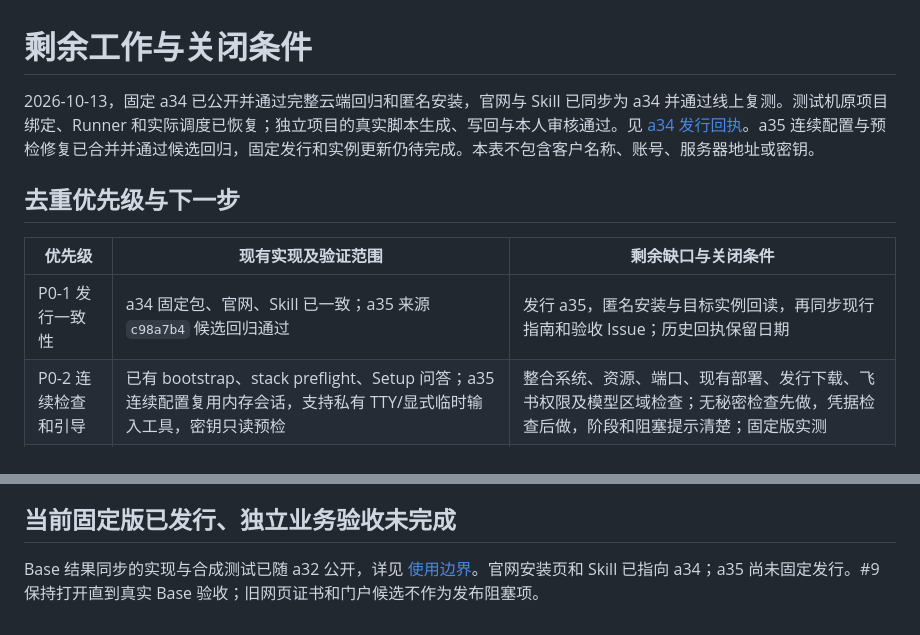
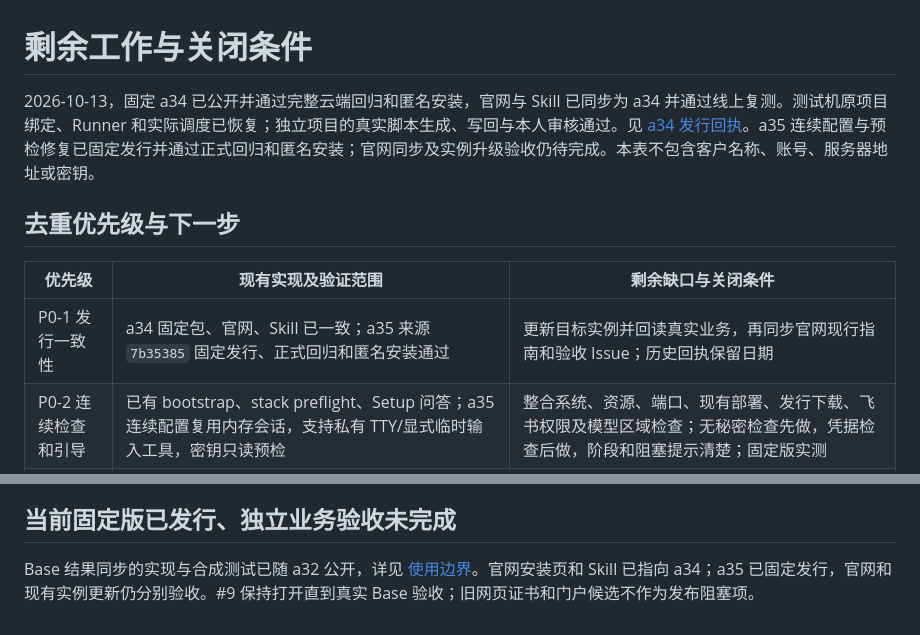
Before and after one commit to ChuluuMGL/video-factory, a Markdown page: docs/product/COMPLETION_WORK.md, 2 parts joined by grey strips. Drawn GitHub-style.

Commit message:
Record published a35 and anonymous installation evidence

```diff
--- a/docs/product/COMPLETION_WORK.md
+++ b/docs/product/COMPLETION_WORK.md
@@ -1,12 +1,12 @@
 # 剩余工作与关闭条件
 
-2026-10-13，固定 a34 已公开并通过完整云端回归和匿名安装，官网与 Skill 已同步为 a34 并通过线上复测。测试机原项目绑定、Runner 和实际调度已恢复；独立项目的真实脚本生成、写回与本人审核通过。见 [a34 发行回执](DELIVERY_A34_RESULT.md)。a35 连续配置与预检修复已合并并通过候选回归，固定发行和实例更新仍待完成。本表不包含客户名称、账号、服务器地址或密钥。
+2026-10-13，固定 a34 已公开并通过完整云端回归和匿名安装，官网与 Skill 已同步为 a34 并通过线上复测。测试机原项目绑定、Runner 和实际调度已恢复；独立项目的真实脚本生成、写回与本人审核通过。见 [a34 发行回执](DELIVERY_A34_RESULT.md)。a35 连续配置与预检修复已固定发行并通过正式回归和匿名安装；官网同步及实例升级验收仍待完成。本表不包含客户名称、账号、服务器地址或密钥。
 
 ## 去重优先级与下一步
 
 | 优先级 | 现有实现及验证范围 | 剩余缺口与关闭条件 |
 |---|---|---|
-| P0-1 发行一致性 | a34 固定包、官网、Skill 已一致；a35 来源 `c98a7b4` 候选回归通过 | 发行 a35，匿名安装与目标实例回读，再同步现行指南和验收 Issue；历史回执保留日期 |
+| P0-1 发行一致性 | a34 固定包、官网、Skill 已一致；a35 来源 `7b35385` 固定发行、正式回归和匿名安装通过 | 更新目标实例并回读真实业务，再同步官网现行指南和验收 Issue；历史回执保留日期 |
 | P0-2 连续检查和引导 | 已有 bootstrap、stack preflight、Setup 问答；a35 连续配置复用内存会话，支持私有 TTY/显式临时输入工具，密钥只读预检 | 整合系统、资源、端口、现有部署、发行下载、飞书权限及模型区域检查；无秘密检查先做，凭据检查后做，阶段和阻塞提示清楚；固定版实测 |
 | P0-3 独立安装 | 云端合成 Ubuntu 24.04 安装/续接/恢复已验证；真实业务在已有 Ubuntu 22.04 测试机验证 | 非开发者从官网固定包在干净受支持主机完成真实接入和业务；记录耗时、人工动作、开发者介入及卡点，不新开计费主机空等 |
 | P0-4 飞书生产入口 | a34 可从 CLI 读取指定记录提交脚本；原表脚本、视频审核机制已有真实记录 | 员工在 Base 请求并明确确认生产；核对真实身份、项目角色、精确版本/计划、单次授权和幂等；状态格不能单独授权费用；方案明确后才做真实付费验收 |
@@ -63,4 +63,4 @@
 
 ## 当前固定版已发行、独立业务验收未完成
 
-Base 结果同步的实现与合成测试已随 a32 公开，详见 [使用边界](BASE_RESULTS.md)。官网安装页和 Skill 已指向 a34；a35 尚未固定发行。#9 保持打开直到真实 Base 验收；旧网页证书和门户候选不作为发布阻塞项。
+Base 结果同步的实现与合成测试已随 a32 公开，详见 [使用边界](BASE_RESULTS.md)。官网安装页和 Skill 已指向 a34；a35 已固定发行，官网和现有实例更新仍分别验收。#9 保持打开直到真实 Base 验收；旧网页证书和门户候选不作为发布阻塞项。
```
Also changed, not shown: docs/product/STATUS.md (+2 -2 lines).
